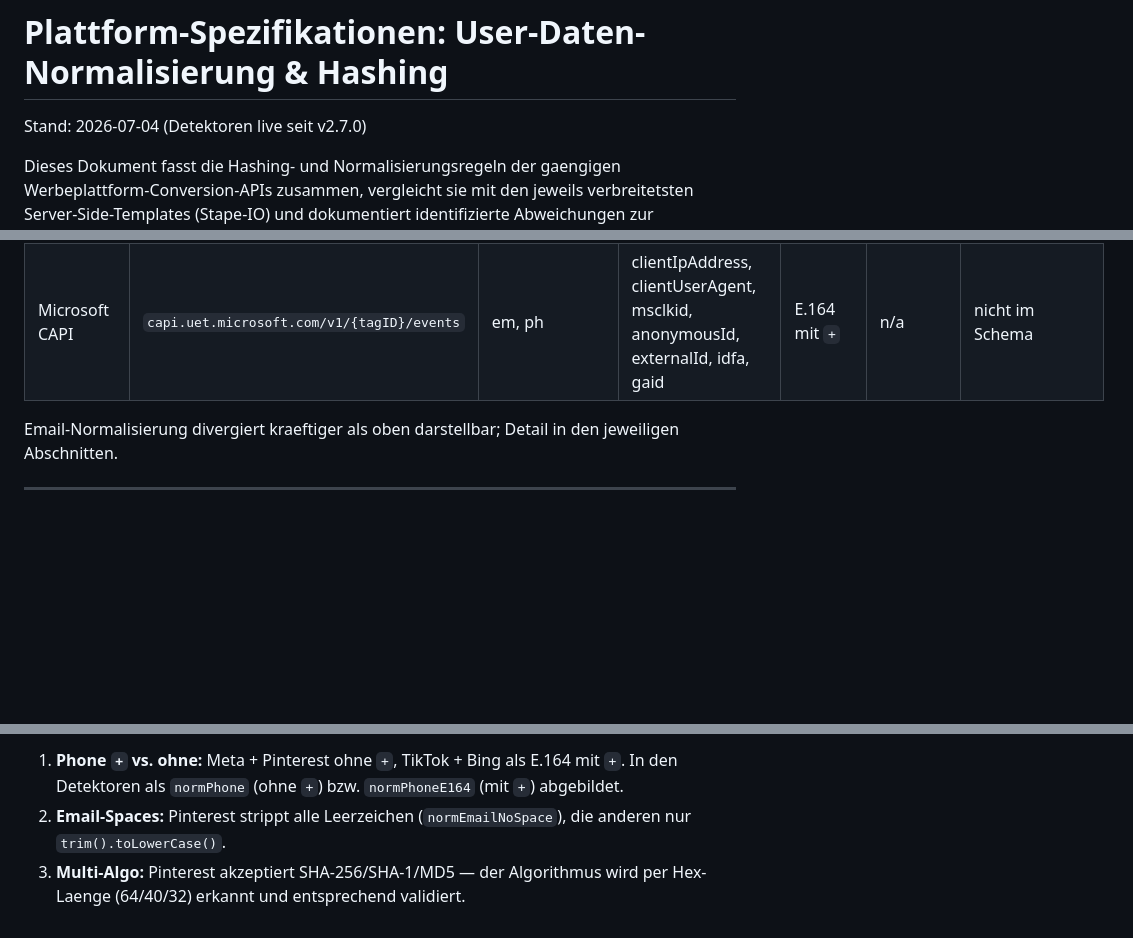
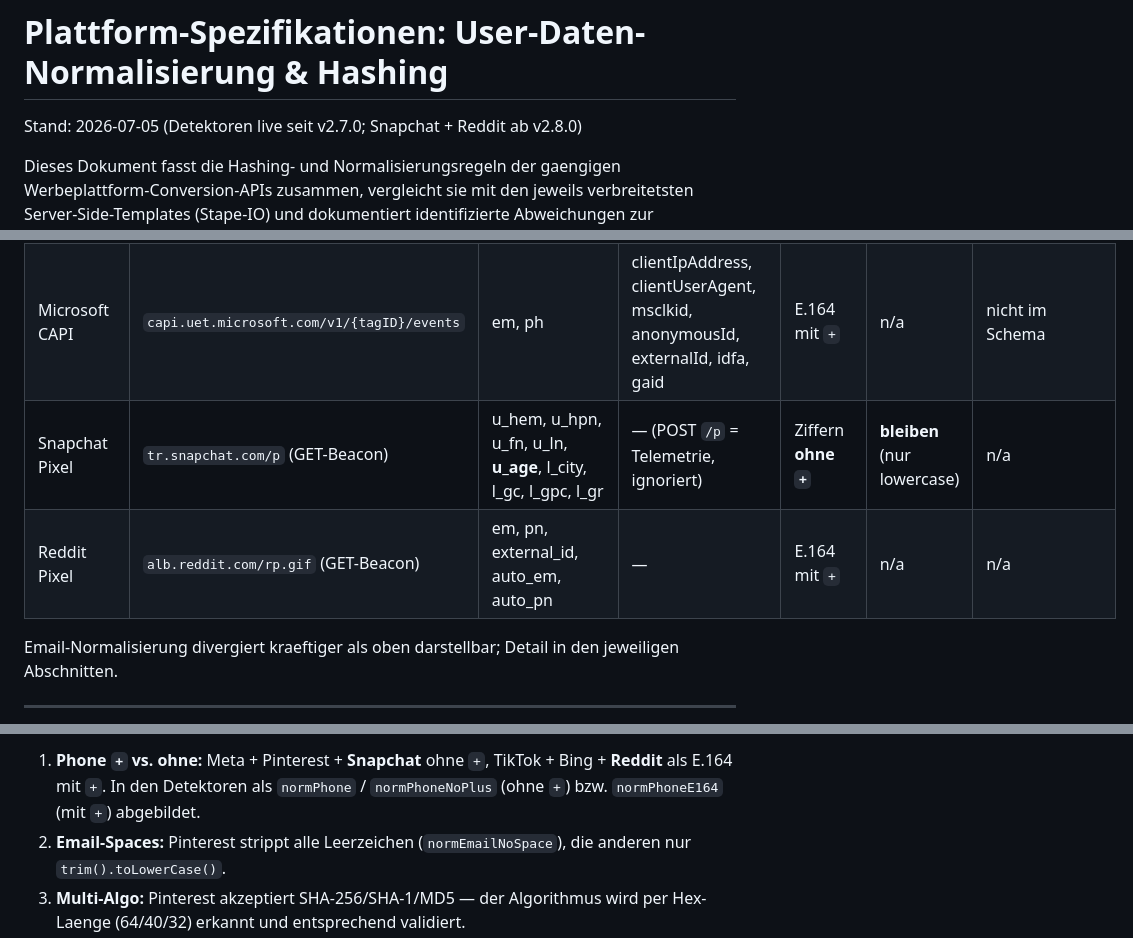
Before and after one commit to mbaersch/ec-data-validator, a Markdown page: docs/platform-user-data-rules.md, 3 parts joined by grey strips. Drawn GitHub-style; blank space fills up the shorter version.

```diff
--- a/docs/platform-user-data-rules.md
+++ b/docs/platform-user-data-rules.md
@@ -1,6 +1,6 @@
 # Plattform-Spezifikationen: User-Daten-Normalisierung & Hashing
 
-Stand: 2026-07-04 (Detektoren live seit v2.7.0)
+Stand: 2026-07-05 (Detektoren live seit v2.7.0; Snapchat + Reddit ab v2.8.0)
 
 Dieses Dokument fasst die Hashing- und Normalisierungsregeln der gaengigen
 Werbeplattform-Conversion-APIs zusammen, vergleicht sie mit den jeweils
@@ -21,6 +21,8 @@ oder PRs gegen die untersuchten Templates.
 | LinkedIn CAPI | `api.linkedin.com/rest/conversionEvents` | SHA256_EMAIL                                       | firstName, lastName, companyName, title, countryCode, IP, AcxiomID, LiveRamp, GoogleAID | n/a (kein Phone)      | n/a                 | nicht im Schema |
 | Pinterest CAPI | `api.pinterest.com/.../events`     | em, ph, ge, db, ln, fn, ct, st, zp, country, hashed_maids, external_id | client_ip_address, client_user_agent, click_id           | Ziffern **ohne `+`**  | **entfernt**        | nicht im Schema |
 | Microsoft CAPI | `capi.uet.microsoft.com/v1/{tagID}/events` | em, ph                                          | clientIpAddress, clientUserAgent, msclkid, anonymousId, externalId, idfa, gaid | E.164 mit `+`         | n/a                 | nicht im Schema |
+| Snapchat Pixel | `tr.snapchat.com/p` (GET-Beacon)  | u_hem, u_hpn, u_fn, u_ln, **u_age**, l_city, l_gc, l_gpc, l_gr | — (POST `/p` = Telemetrie, ignoriert)          | Ziffern **ohne `+`**  | **bleiben** (nur lowercase) | n/a |
+| Reddit Pixel | `alb.reddit.com/rp.gif` (GET-Beacon) | em, pn, external_id, auto_em, auto_pn          | —                                                        | E.164 mit `+`         | n/a                 | n/a |
 
 Email-Normalisierung divergiert kraeftiger als oben darstellbar; Detail in
 den jeweiligen Abschnitten.
@@ -392,7 +454,7 @@ Hash-Regeln. Die pro-Plattform-Divergenzen sind damit produktiv relevant:
 
-1. **Phone `+` vs. ohne:** Meta + Pinterest ohne `+`, TikTok + Bing als E.164
-   mit `+`. In den Detektoren als `normPhone` (ohne `+`) bzw. `normPhoneE164`
-   (mit `+`) abgebildet.
+1. **Phone `+` vs. ohne:** Meta + Pinterest + **Snapchat** ohne `+`, TikTok +
+   Bing + **Reddit** als E.164 mit `+`. In den Detektoren als `normPhone` /
+   `normPhoneNoPlus` (ohne `+`) bzw. `normPhoneE164` (mit `+`) abgebildet.
 2. **Email-Spaces:** Pinterest strippt alle Leerzeichen (`normEmailNoSpace`),
    die anderen nur `trim().toLowerCase()`.
 3. **Multi-Algo:** Pinterest akzeptiert SHA-256/SHA-1/MD5 — der Algorithmus
```
Also changed, not shown: other parts of docs/platform-user-data-rules.md (+66 -6 lines).
